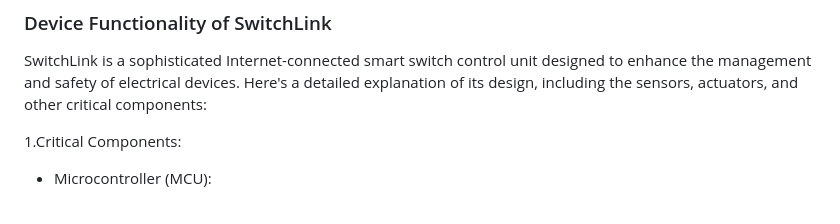
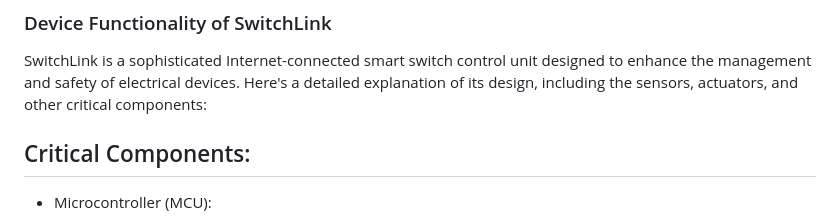
Before and after one commit to ese5160/a14g-final-submission-t28-switchlink, a Markdown page: README.md, the part around the change printed below. GitHub-like rendering.

```diff
--- a/README.md
+++ b/README.md
@@ -34,7 +34,7 @@ SwitchLink enhances the usability and safety of home appliances and devices, pro
 
 SwitchLink is a sophisticated Internet-connected smart switch control unit designed to enhance the management and safety of electrical devices. Here's a detailed explanation of its design, including the sensors, actuators, and other critical components:
 
-1.Critical Components:
+## Critical Components:
 
 * Microcontroller (MCU):
 
```
Also changed, not shown: other parts of README.md (+3 -2 lines).
